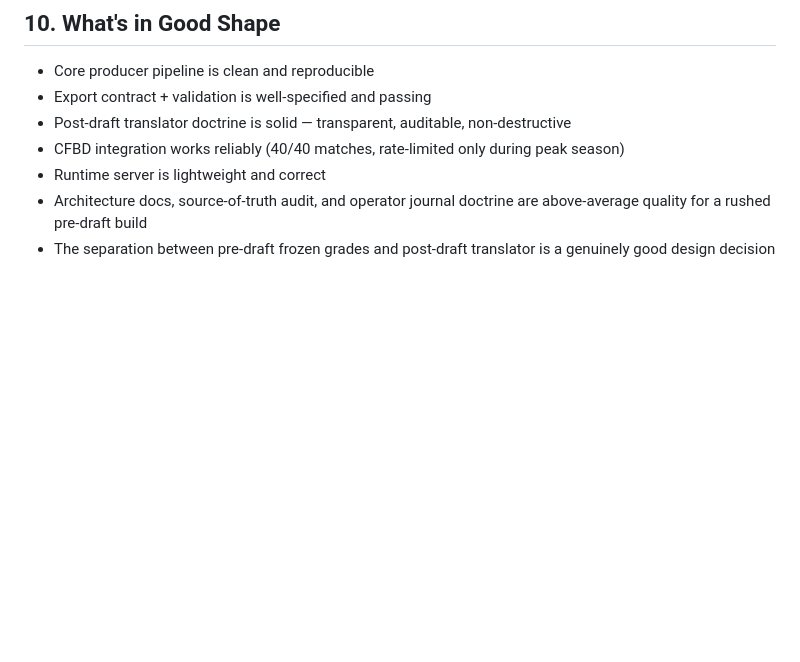
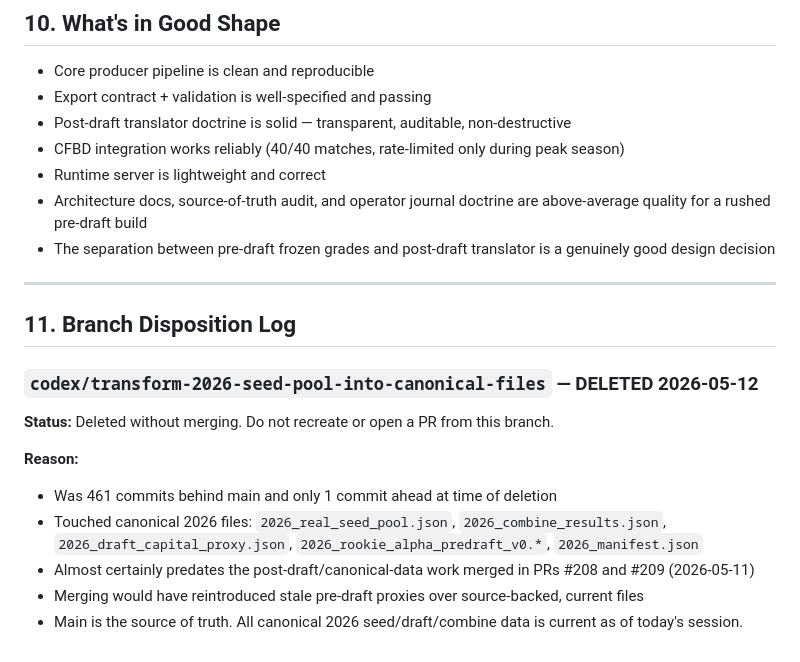
Before and after one commit to Prometheus-Frameworks/TIBER-Rookies, a Markdown page: docs/repo-state-audit-2026-postdraft.md, the part around the change. GitHub-like rendering; blank space fills up the shorter version.

Commit message:
docs: log deletion of stale seed-pool branch in audit doc
Records codex/transform-2026-seed-pool-into-canonical-files as deleted
(461 behind main, touches canonical 2026 files, risk of reintroducing stale proxies).

```diff
--- a/docs/repo-state-audit-2026-postdraft.md
+++ b/docs/repo-state-audit-2026-postdraft.md
@@ -250,3 +250,18 @@ Full module set present and documented:
 - Runtime server is lightweight and correct
 - Architecture docs, source-of-truth audit, and operator journal doctrine are above-average quality for a rushed pre-draft build
 - The separation between pre-draft frozen grades and post-draft translator is a genuinely good design decision
+
+---
+
+## 11. Branch Disposition Log
+
+### `codex/transform-2026-seed-pool-into-canonical-files` — DELETED 2026-05-12
+
+**Status:** Deleted without merging. Do not recreate or open a PR from this branch.
+
+**Reason:**
+- Was 461 commits behind main and only 1 commit ahead at time of deletion
+- Touched canonical 2026 files: `2026_real_seed_pool.json`, `2026_combine_results.json`, `2026_draft_capital_proxy.json`, `2026_rookie_alpha_predraft_v0.*`, `2026_manifest.json`
+- Almost certainly predates the post-draft/canonical-data work merged in PRs #208 and #209 (2026-05-11)
+- Merging would have reintroduced stale pre-draft proxies over source-backed, current files
+- Main is the source of truth. All canonical 2026 seed/draft/combine data is current as of today's session.
```
